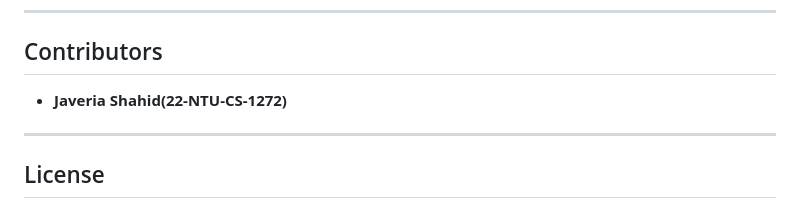
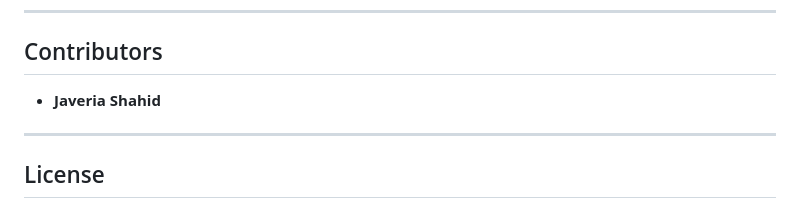
Before and after one commit to javeria718/fabrisync-textile-management-automation-app, a Markdown page: fabri_sync/README.md, the part around the change. GitHub-like rendering.

Commit message:
fixed wrong syntax

```diff
--- a/fabri_sync/README.md
+++ b/fabri_sync/README.md
@@ -483,7 +483,7 @@ Sign and distribute the APK using standard Android tooling.
 
 ## Contributors
 
-* **Javeria Shahid(22-NTU-CS-1272)**
+* **Javeria Shahid**
 
 ---
 
```
